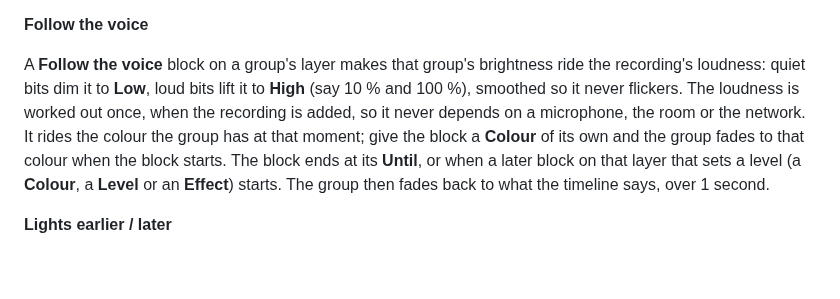
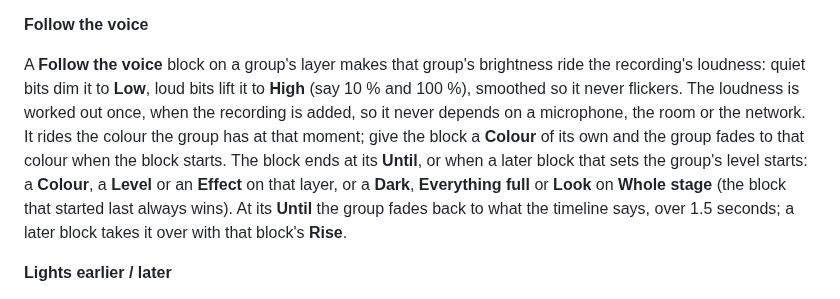
Before and after one commit to ilmars/LightRunner, a Markdown page: docs/setting-up-a-show.md, the part around the change. GitHub-like rendering; blank space fills up the shorter version.

```diff
--- a/docs/setting-up-a-show.md
+++ b/docs/setting-up-a-show.md
@@ -182,7 +182,7 @@ The lights are laid out in layers: **Whole stage**, then one per light group, in
 
 **Follow the voice**
 
-A **Follow the voice** block on a group's layer makes that group's brightness ride the recording's loudness: quiet bits dim it to **Low**, loud bits lift it to **High** (say 10 % and 100 %), smoothed so it never flickers. The loudness is worked out once, when the recording is added, so it never depends on a microphone, the room or the network. It rides the colour the group has at that moment; give the block a **Colour** of its own and the group fades to that colour when the block starts. The block ends at its **Until**, or when a later block on that layer that sets a level (a **Colour**, a **Level** or an **Effect**) starts. The group then fades back to what the timeline says, over 1 second.
+A **Follow the voice** block on a group's layer makes that group's brightness ride the recording's loudness: quiet bits dim it to **Low**, loud bits lift it to **High** (say 10 % and 100 %), smoothed so it never flickers. The loudness is worked out once, when the recording is added, so it never depends on a microphone, the room or the network. It rides the colour the group has at that moment; give the block a **Colour** of its own and the group fades to that colour when the block starts. The block ends at its **Until**, or when a later block that sets the group's level starts: a **Colour**, a **Level** or an **Effect** on that layer, or a **Dark**, **Everything full** or **Look** on **Whole stage** (the block that started last always wins). At its **Until** the group fades back to what the timeline says, over 1.5 seconds; a later block takes it over with that block's **Rise**.
 
 **Lights earlier / later**
 
```
Also changed, not shown: docs/DECISIONS.md (+2 -1 lines).
